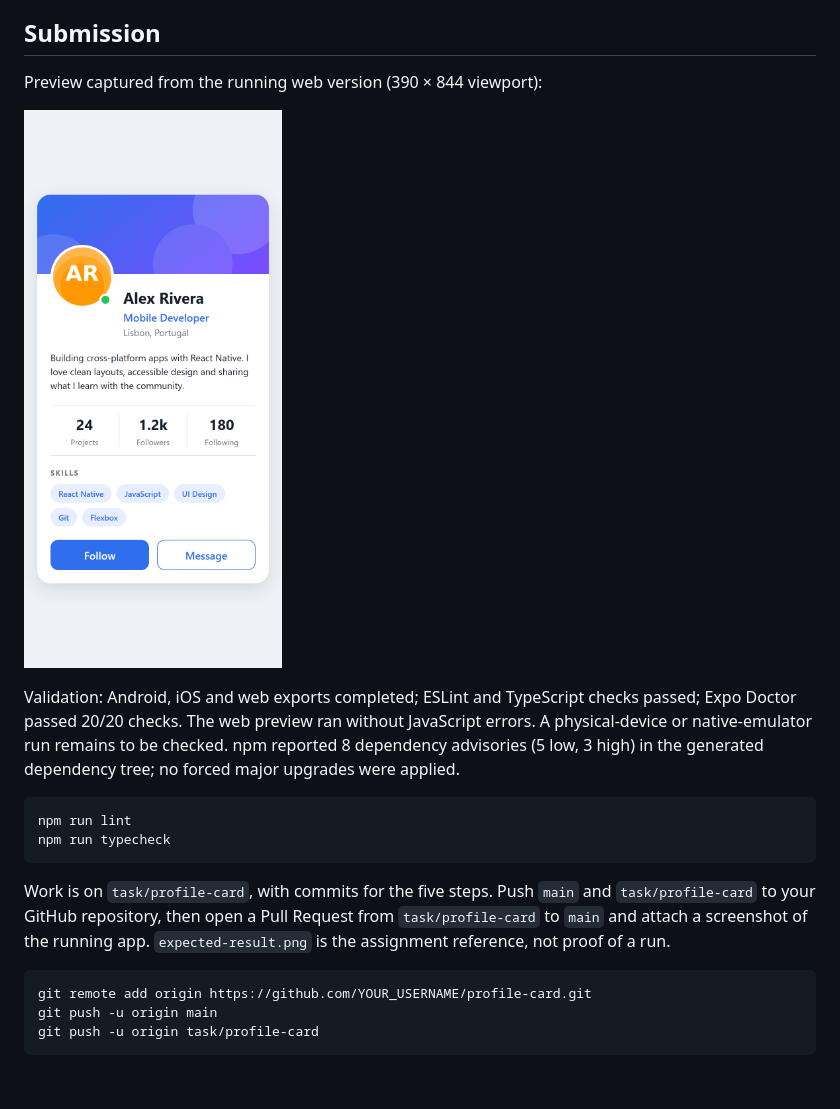
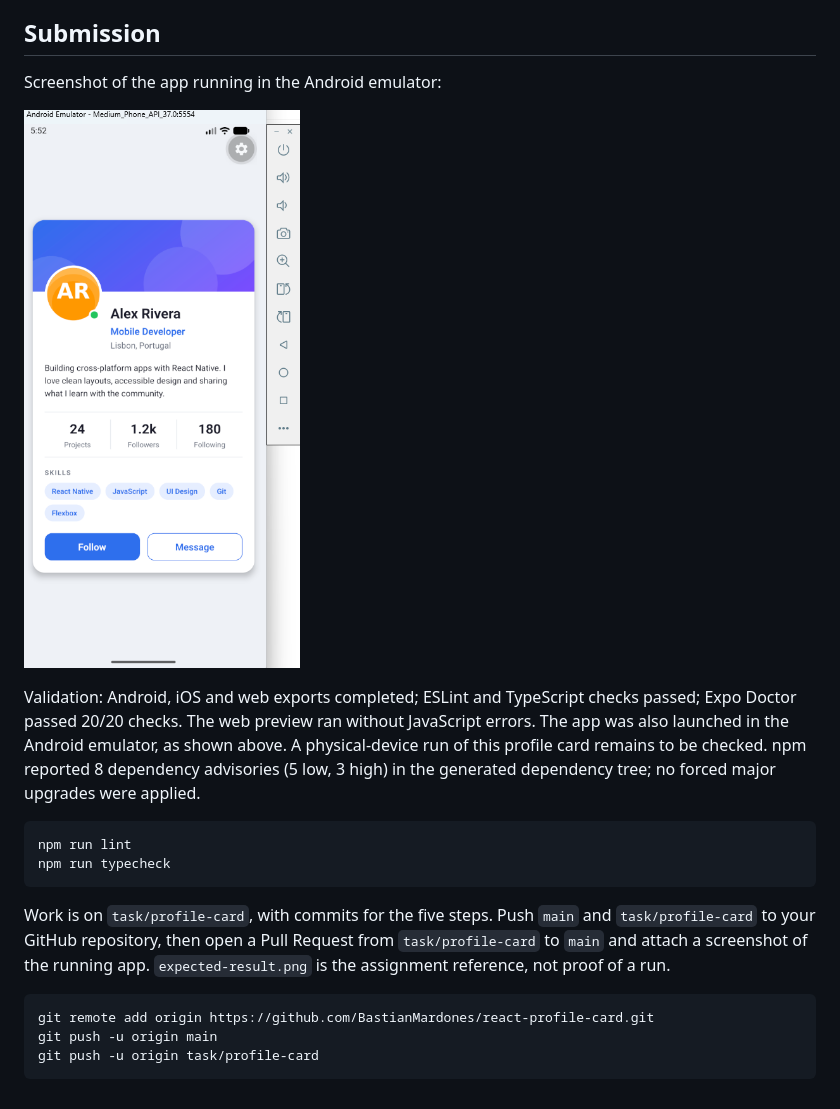
Before and after one commit to BastianMardones/react-profile-card, a Markdown page: README.md, the part around the change. Rendered like a GitHub page; pictures changed too: screenshot-android.png (added).

Commit message:
chore: remove code comments and add Android screenshot

````diff
--- a/README.md
+++ b/README.md
@@ -24,11 +24,11 @@ Scan the QR code with an Expo Go version compatible with this project's Expo SDK
 
 ## Submission
 
-Preview captured from the running web version (390 × 844 viewport):
+Screenshot of the app running in the Android emulator:
 
-![Profile card web preview](screenshot-web.png)
+![Profile card in Android emulator](screenshot-android.png)
 
-Validation: Android, iOS and web exports completed; ESLint and TypeScript checks passed; Expo Doctor passed 20/20 checks. The web preview ran without JavaScript errors. A physical-device or native-emulator run remains to be checked. npm reported 8 dependency advisories (5 low, 3 high) in the generated dependency tree; no forced major upgrades were applied.
+Validation: Android, iOS and web exports completed; ESLint and TypeScript checks passed; Expo Doctor passed 20/20 checks. The web preview ran without JavaScript errors. The app was also launched in the Android emulator, as shown above. A physical-device run of this profile card remains to be checked. npm reported 8 dependency advisories (5 low, 3 high) in the generated dependency tree; no forced major upgrades were applied.
 
 ```sh
 npm run lint
@@ -38,7 +38,7 @@ npm run typecheck
 Work is on `task/profile-card`, with commits for the five steps. Push `main` and `task/profile-card` to your GitHub repository, then open a Pull Request from `task/profile-card` to `main` and attach a screenshot of the running app. `expected-result.png` is the assignment reference, not proof of a run.
 
 ```sh
-git remote add origin https://github.com/YOUR_USERNAME/profile-card.git
+git remote add origin https://github.com/BastianMardones/react-profile-card.git
 git push -u origin main
 git push -u origin task/profile-card
 ```
````
Also changed, not shown: 4 other files.
